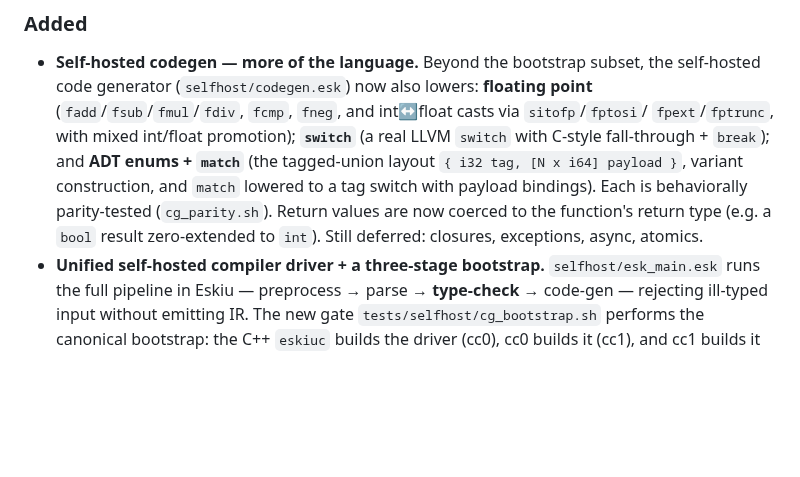
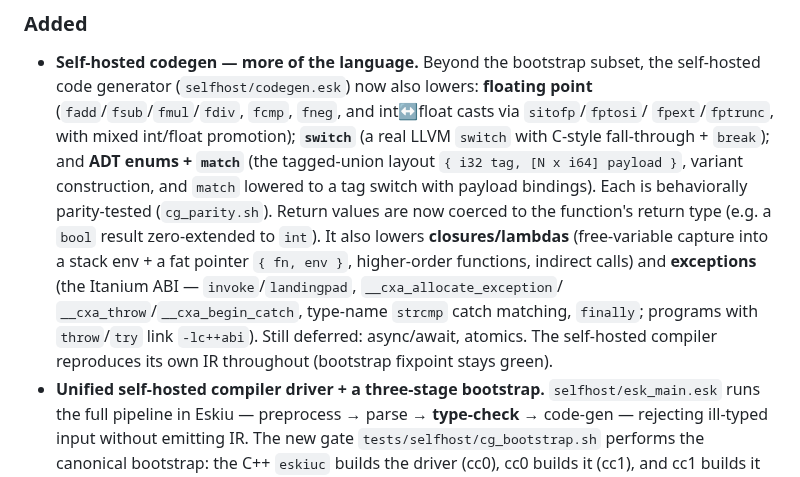
Before and after one commit to doranteseduardo/eskiu, a Markdown page: CHANGELOG.md, the part around the change. Rendered like a GitHub page; blank space fills up the shorter version.

```diff
--- a/CHANGELOG.md
+++ b/CHANGELOG.md
@@ -30,7 +30,12 @@ Versions follow `MAJOR.MINOR.PATCH-stage` (e.g. `0.0.9-alpha`).
   layout `{ i32 tag, [N x i64] payload }`, variant construction, and `match` lowered to a
   tag switch with payload bindings). Each is behaviorally parity-tested (`cg_parity.sh`).
   Return values are now coerced to the function's return type (e.g. a `bool` result
-  zero-extended to `int`). Still deferred: closures, exceptions, async, atomics.
+  zero-extended to `int`). It also lowers **closures/lambdas** (free-variable capture into
+  a stack env + a fat pointer `{ fn, env }`, higher-order functions, indirect calls) and
+  **exceptions** (the Itanium ABI — `invoke`/`landingpad`, `__cxa_allocate_exception`/
+  `__cxa_throw`/`__cxa_begin_catch`, type-name `strcmp` catch matching, `finally`; programs
+  with `throw`/`try` link `-lc++abi`). Still deferred: async/await, atomics. The self-hosted
+  compiler reproduces its own IR throughout (bootstrap fixpoint stays green).
 - **Unified self-hosted compiler driver + a three-stage bootstrap.** `selfhost/esk_main.esk`
   runs the full pipeline in Eskiu — preprocess → parse → **type-check** → code-gen —
   rejecting ill-typed input without emitting IR. The new gate `tests/selfhost/cg_bootstrap.sh`
```
Also changed, not shown: selfhost/BACKEND_PLAN.md (+16 -9 lines).
